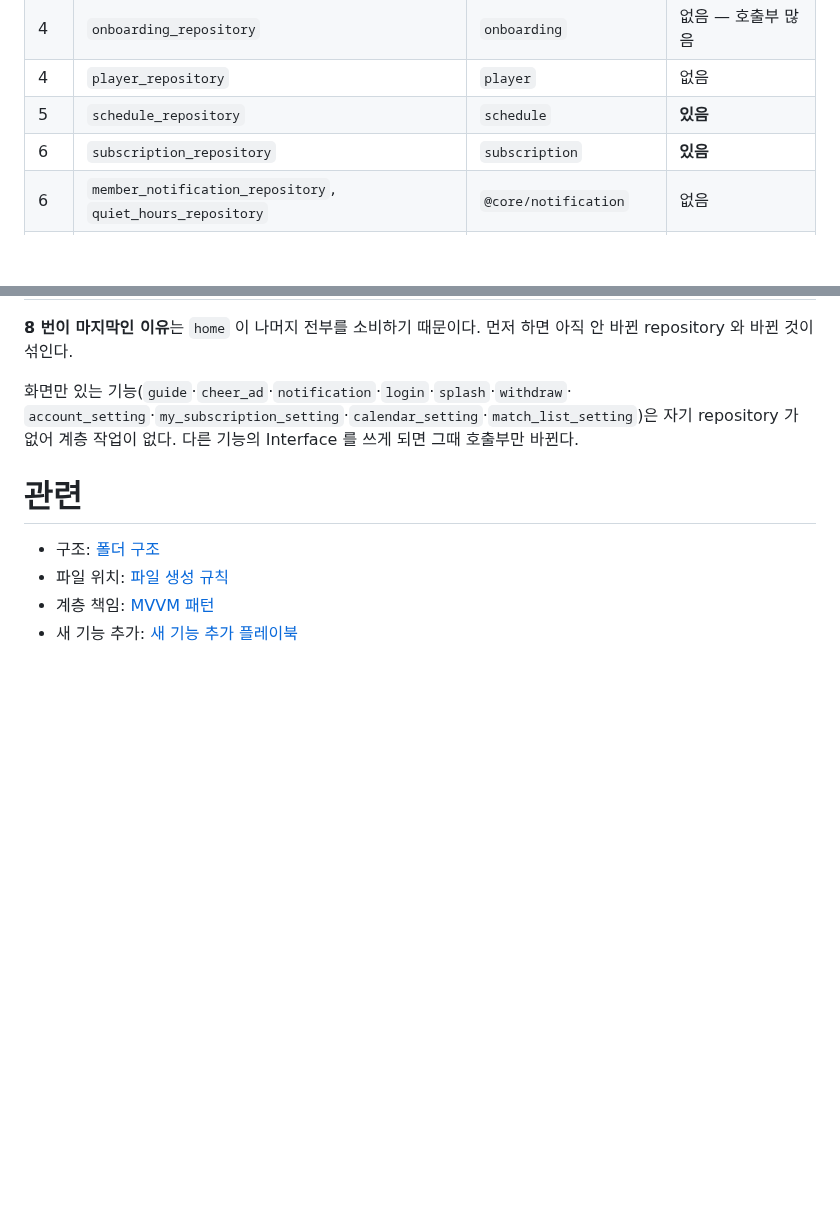
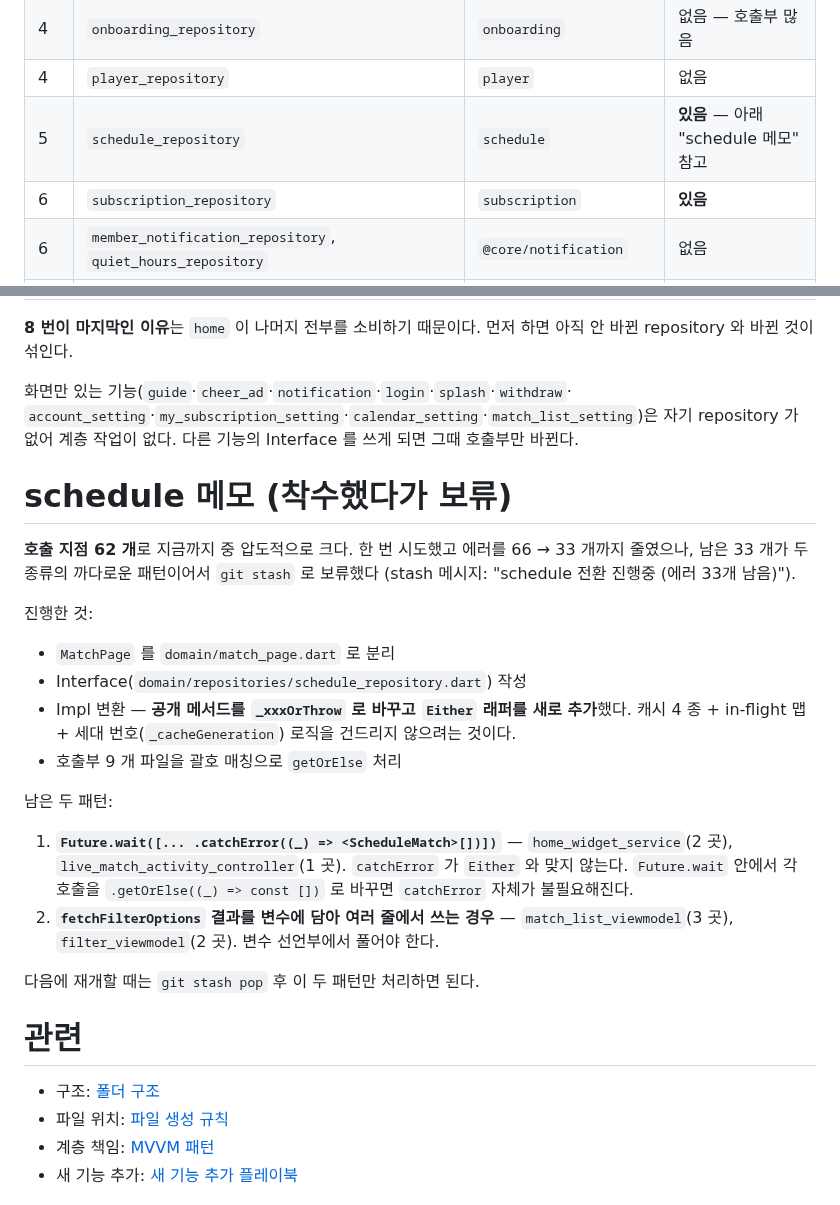
Before and after one commit to NAR-GG/warding-mobile-repo, a Markdown page: wiki/playbooks/clean-architecture-migration.md, 2 parts joined by grey strips. GitHub-like rendering; blank space fills up the shorter version.

Commit message:
docs: schedule 전환 착수 기록과 남은 두 패턴을 남긴다
호출 지점 62 개로 지금까지 중 가장 크다. 에러를 66 → 33 개까지 줄였으나 남은
33 개가 두 종류의 까다로운 패턴이어서 git stash 로 보류했다. 중간 상태로 커밋하면
빌드가 깨진 채 남으므로, 안전한 상태(analyze 0 / test 897)를 유지한다.

플레이북에 진행 내역과 남은 패턴을 적었다 — Future.wait + catchError 조합,
그리고 fetchFilterOptions 결과를 변수에 담아 쓰는 경우. 다음에 git stash pop 후
이 둘만 처리하면 된다.

Impl 변환 전략도 기록했다. 공개 메서드를 _xxxOrThrow 로 바꾸고 Either 래퍼를
새로 추가하는 방식이다 — 캐시 4 종·in-flight 맵·세대 번호 로직을 건드리지 않는다.

```diff
--- a/wiki/playbooks/clean-architecture-migration.md
+++ b/wiki/playbooks/clean-architecture-migration.md
@@ -365,7 +365,7 @@ Entity 이름 충돌 | `player_rating` 에 이미 `MyRating` 이 있었다 | Ent
 | 3 | `match_detail_repository`, `match_subscription_repository` | `match_detail` | 없음 |
 | 4 | `onboarding_repository` | `onboarding` | 없음 — 호출부 많음 |
 | 4 | `player_repository` | `player` | 없음 |
-| 5 | `schedule_repository` | `schedule` | **있음** |
+| 5 | `schedule_repository` | `schedule` | **있음** — 아래 "schedule 메모" 참고 |
 | 6 | `subscription_repository` | `subscription` | **있음** |
 | 6 | `member_notification_repository`, `quiet_hours_repository` | `@core/notification` | 없음 |
 | 7 | `community_repository`, `community_image_repository`, `community_report_repository` | `community` | **있음** |
@@ -381,6 +381,29 @@ repository 와 바뀐 것이 섞인다.
 자기 repository 가 없어 계층 작업이 없다. 다른 기능의 Interface 를 쓰게 되면 그때 호출부만
 바뀐다.
 
+# schedule 메모 (착수했다가 보류)
+
+**호출 지점 62 개**로 지금까지 중 압도적으로 크다. 한 번 시도했고 에러를 66 → 33 개까지
+줄였으나, 남은 33 개가 두 종류의 까다로운 패턴이어서 `git stash` 로 보류했다
+(stash 메시지: "schedule 전환 진행중 (에러 33개 남음)").
+
+진행한 것:
+- `MatchPage` 를 `domain/match_page.dart` 로 분리
+- Interface(`domain/repositories/schedule_repository.dart`) 작성
+- Impl 변환 — **공개 메서드를 `_xxxOrThrow` 로 바꾸고 `Either` 래퍼를 새로 추가**했다.
+  캐시 4 종 + in-flight 맵 + 세대 번호(`_cacheGeneration`) 로직을 건드리지 않으려는 것이다.
+- 호출부 9 개 파일을 괄호 매칭으로 `getOrElse` 처리
+
+남은 두 패턴:
+1. **`Future.wait([... .catchError((_) => <ScheduleMatch>[])])`** —
+   `home_widget_service`(2 곳), `live_match_activity_controller`(1 곳).
+   `catchError` 가 `Either` 와 맞지 않는다. `Future.wait` 안에서 각 호출을
+   `.getOrElse((_) => const [])` 로 바꾸면 `catchError` 자체가 불필요해진다.
+2. **`fetchFilterOptions` 결과를 변수에 담아 여러 줄에서 쓰는 경우** —
+   `match_list_viewmodel`(3 곳), `filter_viewmodel`(2 곳). 변수 선언부에서 풀어야 한다.
+
+다음에 재개할 때는 `git stash pop` 후 이 두 패턴만 처리하면 된다.
+
 # 관련
 
 - 구조: [폴더 구조](/architecture/folder-structure.md)
```
